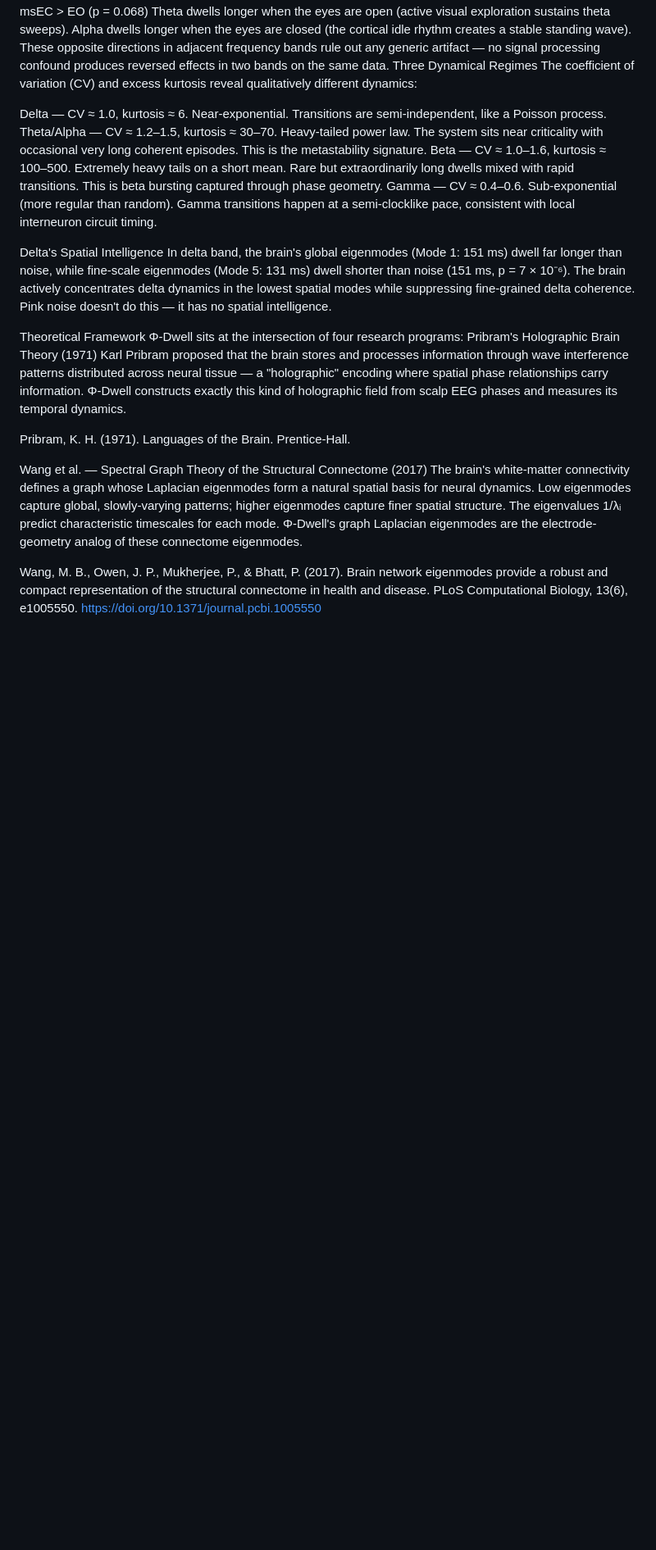
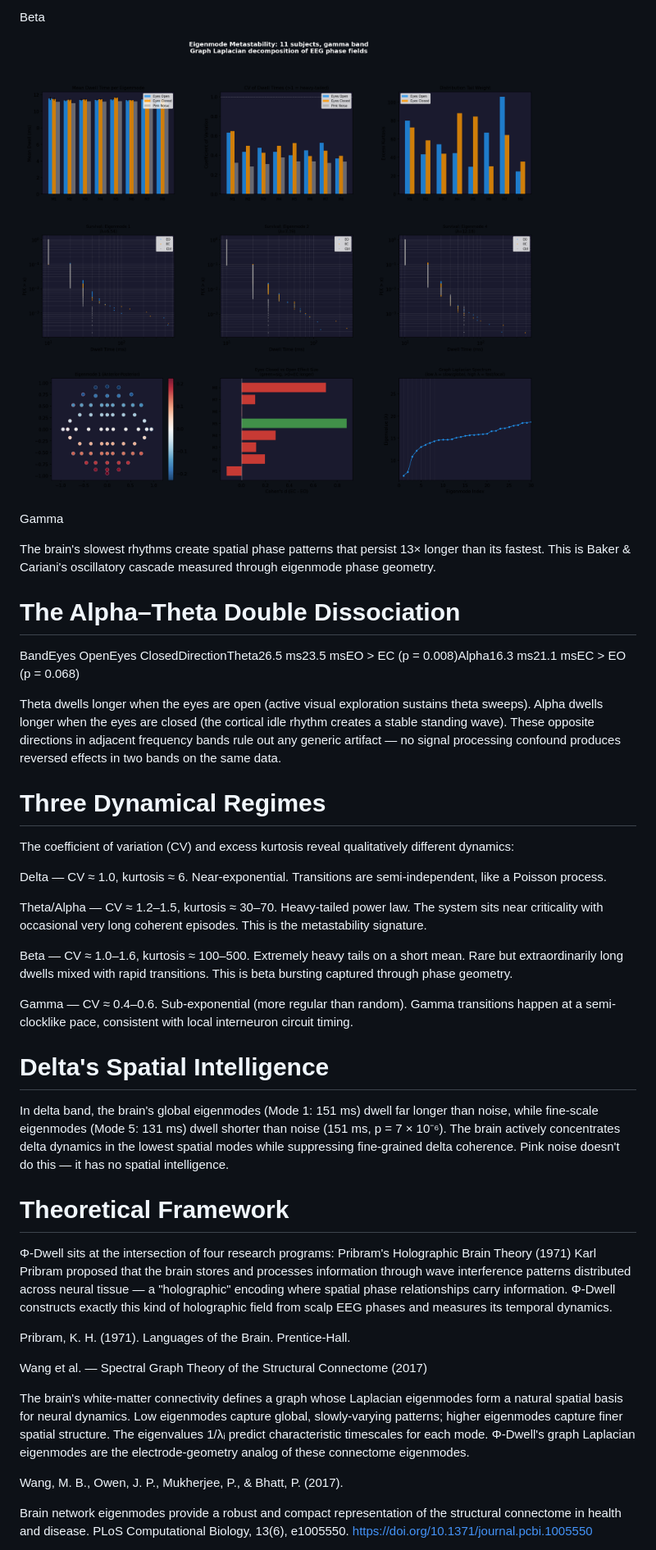
Before and after one commit to anttiluode/BrainMetastabilityAnalyzerTool, a Markdown page: README.md, the part around one of its changes. Shown at 82% size. GitHub-like rendering; blank space fills up the shorter version.

```diff
--- a/README.md
+++ b/README.md
@@ -25,26 +48,62 @@ The Alpha–Theta Double Dissociation
+Beta
+
+![GUI](./eigenmode_metastability_gamma_11subj.png)
+
+Gamma
+
+The brain's slowest rhythms create spatial phase patterns that persist 13× longer
+than its fastest. This is Baker & Cariani's oscillatory cascade measured through eigenmode phase geometry.
+
+# The Alpha–Theta Double Dissociation
+
 BandEyes OpenEyes ClosedDirectionTheta26.5 ms23.5 msEO > EC (p = 0.008)Alpha16.3 ms21.1 msEC > EO (p = 0.068)
-Theta dwells longer when the eyes are open (active visual exploration sustains theta sweeps). Alpha dwells longer when the eyes are closed (the cortical idle rhythm creates a stable standing wave). These opposite directions in adjacent frequency bands rule out any generic artifact — no signal processing confound produces reversed effects in two bands on the same data.
-Three Dynamical Regimes
+
+Theta dwells longer when the eyes are open (active visual exploration sustains theta sweeps). Alpha dwells
+longer when the eyes are closed (the cortical idle rhythm creates a stable standing wave). These opposite
+directions in adjacent frequency bands rule out any generic artifact — no signal processing confound produces
+reversed effects in two bands on the same data.
+
+# Three Dynamical Regimes
+
 The coefficient of variation (CV) and excess kurtosis reveal qualitatively different dynamics:
 
 Delta — CV ≈ 1.0, kurtosis ≈ 6. Near-exponential. Transitions are semi-independent, like a Poisson process.
-Theta/Alpha — CV ≈ 1.2–1.5, kurtosis ≈ 30–70. Heavy-tailed power law. The system sits near criticality with occasional very long coherent episodes. This is the metastability signature.
-Beta — CV ≈ 1.0–1.6, kurtosis ≈ 100–500. Extremely heavy tails on a short mean. Rare but extraordinarily long dwells mixed with rapid transitions. This is beta bursting captured through phase geometry.
-Gamma — CV ≈ 0.4–0.6. Sub-exponential (more regular than random). Gamma transitions happen at a semi-clocklike pace, consistent with local interneuron circuit timing.
 
-Delta's Spatial Intelligence
-In delta band, the brain's global eigenmodes (Mode 1: 151 ms) dwell far longer than noise, while fine-scale eigenmodes (Mode 5: 131 ms) dwell shorter than noise (151 ms, p = 7 × 10⁻⁶). The brain actively concentrates delta dynamics in the lowest spatial modes while suppressing fine-grained delta coherence. Pink noise doesn't do this — it has no spatial intelligence.
+Theta/Alpha — CV ≈ 1.2–1.5, kurtosis ≈ 30–70. Heavy-tailed power law. The system sits near criticality with
+occasional very long coherent episodes. This is the metastability signature.
 
-Theoretical Framework
+Beta — CV ≈ 1.0–1.6, kurtosis ≈ 100–500. Extremely heavy tails on a short mean. Rare but extraordinarily
+long dwells mixed with rapid transitions. This is beta bursting captured through phase geometry.
+
+Gamma — CV ≈ 0.4–0.6. Sub-exponential (more regular than random). Gamma transitions happen at a semi-clocklike pace,
+consistent with local interneuron circuit timing.
+
+# Delta's Spatial Intelligence
+
+In delta band, the brain's global eigenmodes (Mode 1: 151 ms) dwell far longer than noise, while fine-scale eigenmodes
+(Mode 5: 131 ms) dwell shorter than noise (151 ms, p = 7 × 10⁻⁶). The brain actively concentrates delta dynamics
+in the lowest spatial modes while suppressing fine-grained delta coherence. Pink noise doesn't do this — it has no spatial intelligence.
+
+# Theoretical Framework
+
 Φ-Dwell sits at the intersection of four research programs:
 Pribram's Holographic Brain Theory (1971)
-Karl Pribram proposed that the brain stores and processes information through wave interference patterns distributed across neural tissue — a "holographic" encoding where spatial phase relationships carry information. Φ-Dwell constructs exactly this kind of holographic field from scalp EEG phases and measures its temporal dynamics.
+Karl Pribram proposed that the brain stores and processes information through wave interference patterns distributed across
+neural tissue — a "holographic" encoding where spatial phase relationships carry information. Φ-Dwell constructs exactly this
+kind of holographic field from scalp EEG phases and measures its temporal dynamics.
 
 Pribram, K. H. (1971). Languages of the Brain. Prentice-Hall.
 
 Wang et al. — Spectral Graph Theory of the Structural Connectome (2017)
-The brain's white-matter connectivity defines a graph whose Laplacian eigenmodes form a natural spatial basis for neural dynamics. Low eigenmodes capture global, slowly-varying patterns; higher eigenmodes capture finer spatial structure. The eigenvalues 1/λᵢ predict characteristic timescales for each mode. Φ-Dwell's graph Laplacian eigenmodes are the electrode-geometry analog of these connectome eigenmodes.
 
-Wang, M. B., Owen, J. P., Mukherjee, P., & Bhatt, P. (2017). Brain network eigenmodes provide a robust and compact representation of the structural connectome in health and disease. PLoS Computational Biology, 13(6), e1005550. https://doi.org/10.1371/journal.pcbi.1005550
+The brain's white-matter connectivity defines a graph whose Laplacian eigenmodes form a natural spatial basis for
+neural dynamics. Low eigenmodes capture global, slowly-varying patterns; higher eigenmodes capture finer spatial structure.
+The eigenvalues 1/λᵢ predict characteristic timescales for each mode. Φ-Dwell's graph Laplacian eigenmodes are the
+electrode-geometry analog of these connectome eigenmodes.
+
+Wang, M. B., Owen, J. P., Mukherjee, P., & Bhatt, P. (2017).
+
+Brain network eigenmodes provide a robust and compact representation of the structural connectome in health and disease.
+PLoS Computational Biology, 13(6), e1005550. https://doi.org/10.1371/journal.pcbi.1005550
 
 Baker & Cariani — A Time-Domain Account of Brain Function (2025)
```
Also changed, not shown: other parts of README.md (+116 -30 lines).
